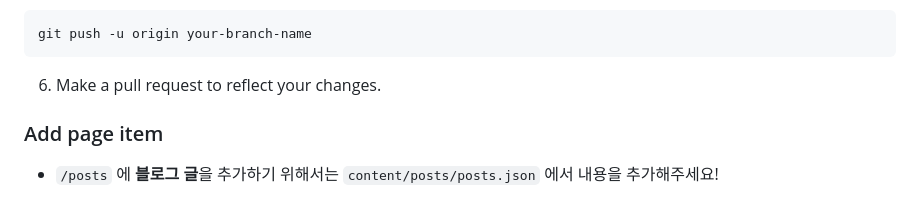
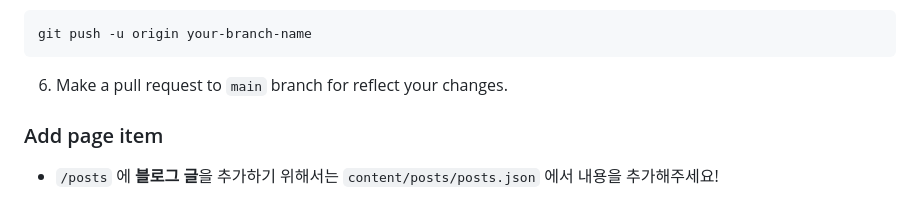
Before and after one commit to Dcom-KHU/dcom-landing-page, a Markdown page: README.md, the part around the change. Rendered like a GitHub page.

````diff
--- a/README.md
+++ b/README.md
@@ -59,7 +59,7 @@ npm start
 ```
 git push -u origin your-branch-name
 ```
-6.  Make a pull request to reflect your changes.
+6.  Make a pull request to `main` branch for reflect your changes.
 ### Add page item
 - `/posts` 에 **블로그 글**을 추가하기 위해서는
 `content/posts/posts.json` 에서 내용을 추가해주세요!
````
